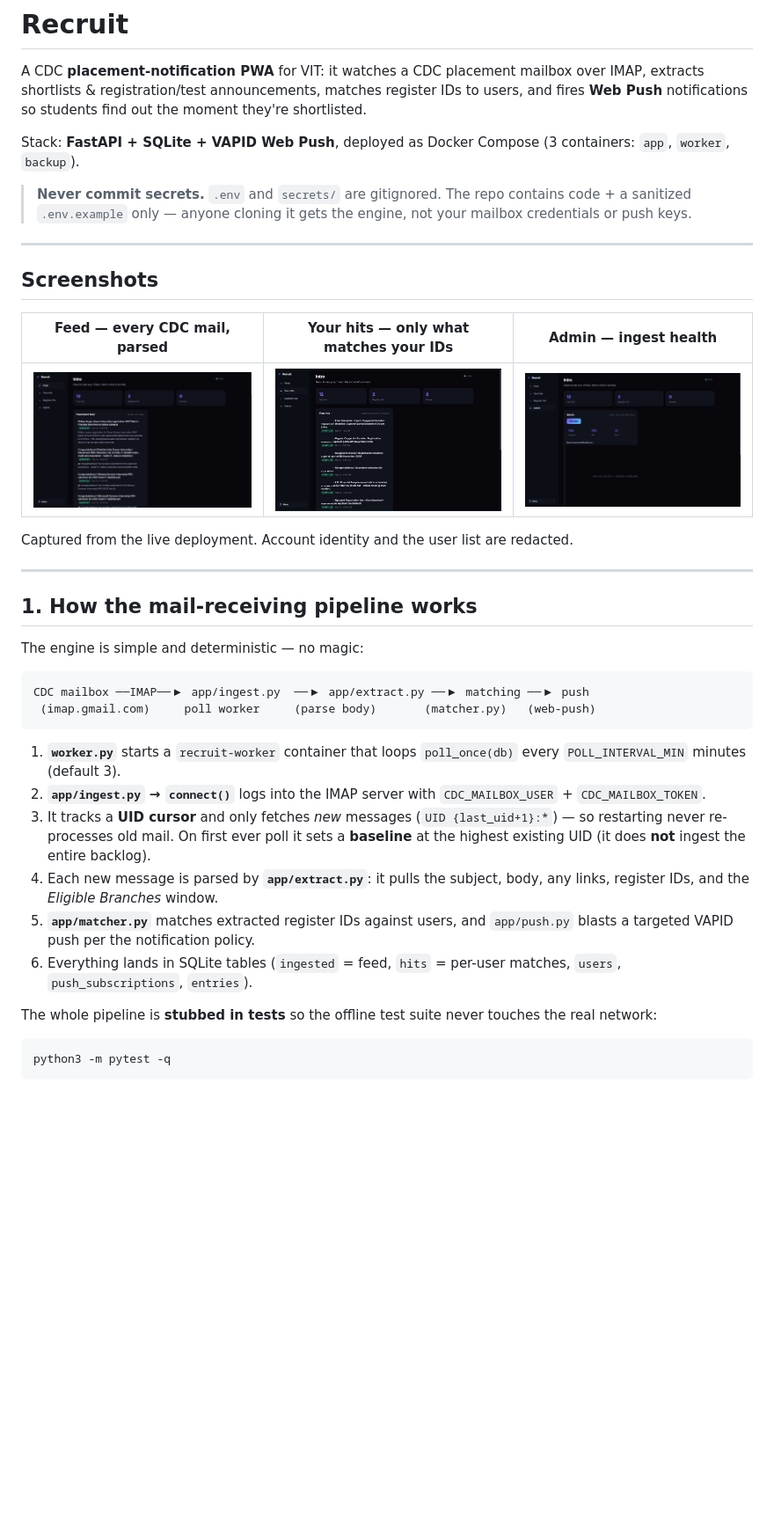
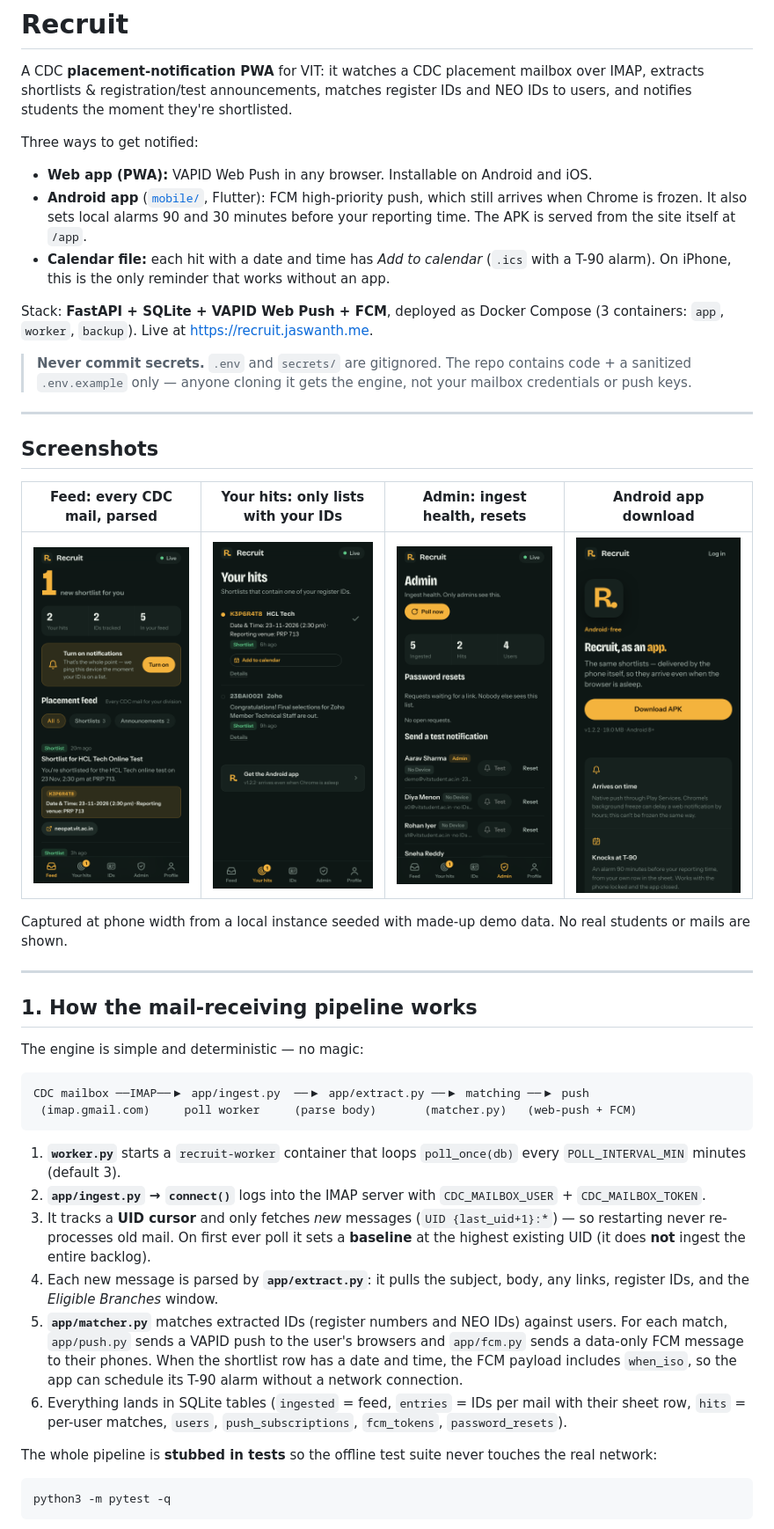
Before and after one commit to JkPadarthi/recruit, a Markdown page: README.md, the part around one of its changes. Shown at 88% size. Rendered like a GitHub page; pictures changed too: docs/screenshots/admin.png, docs/screenshots/android-download.png (added), docs/screenshots/feed.png; blank space fills up the shorter version.

````diff
--- a/README.md
+++ b/README.md
@@ -2,11 +2,19 @@
 
 A CDC **placement-notification PWA** for VIT: it watches a CDC placement mailbox
 over IMAP, extracts shortlists & registration/test announcements, matches
-register IDs to users, and fires **Web Push** notifications so students find out
-the moment they're shortlisted.
+register IDs and NEO IDs to users, and notifies students the moment they're shortlisted.
 
-Stack: **FastAPI + SQLite + VAPID Web Push**, deployed as Docker Compose (3
-containers: `app`, `worker`, `backup`).
+Three ways to get notified:
+
+- **Web app (PWA):** VAPID Web Push in any browser. Installable on Android and iOS.
+- **Android app** ([`mobile/`](./mobile), Flutter): FCM high-priority push, which
+  still arrives when Chrome is frozen. It also sets local alarms 90 and 30 minutes before
+  your reporting time. The APK is served from the site itself at `/app`.
+- **Calendar file:** each hit with a date and time has *Add to calendar* (`.ics`
+  with a T-90 alarm). On iPhone, this is the only reminder that works without an app.
+
+Stack: **FastAPI + SQLite + VAPID Web Push + FCM**, deployed as Docker Compose (3
+containers: `app`, `worker`, `backup`). Live at <https://recruit.jaswanth.me>.
 
 > **Never commit secrets.** `.env` and `secrets/` are gitignored. The repo
 > contains code + a sanitized `.env.example` only — anyone cloning it gets the
@@ -16,11 +24,11 @@ containers: `app`, `worker`, `backup`).
 
 ## Screenshots
 
-| Feed — every CDC mail, parsed | Your hits — only what matches your IDs | Admin — ingest health |
-|---|---|---|
-| ![Feed](docs/screenshots/feed.png) | ![Your hits](docs/screenshots/your-hits.png) | ![Admin](docs/screenshots/admin.png) |
+| Feed: every CDC mail, parsed | Your hits: only lists with your IDs | Admin: ingest health, resets | Android app download |
+|---|---|---|---|
+| ![Feed](docs/screenshots/feed.png) | ![Your hits](docs/screenshots/your-hits.png) | ![Admin](docs/screenshots/admin.png) | ![Android download page](docs/screenshots/android-download.png) |
 
-Captured from the live deployment. Account identity and the user list are redacted.
+Captured at phone width from a local instance seeded with made-up demo data. No real students or mails are shown.
 
 ---
 
@@ -30,7 +38,7 @@ The engine is simple and deterministic — no magic:
 
 ```
 CDC mailbox ──IMAP──▶ app/ingest.py  ──▶ app/extract.py ──▶ matching ──▶ push
- (imap.gmail.com)     poll worker     (parse body)       (matcher.py)   (web-push)
+ (imap.gmail.com)     poll worker     (parse body)       (matcher.py)   (web-push + FCM)
 ```
 
 1. **`worker.py`** starts a `recruit-worker` container that loops `poll_once(db)`
@@ -43,10 +51,14 @@ CDC mailbox ──IMAP──▶ app/ingest.py  ──▶ app/extract.py ──
    does **not** ingest the entire backlog).
 4. Each new message is parsed by **`app/extract.py`**: it pulls the subject,
    body, any links, register IDs, and the *Eligible Branches* window.
-5. **`app/matcher.py`** matches extracted register IDs against users, and
-   `app/push.py` blasts a targeted VAPID push per the notification policy.
-6. Everything lands in SQLite tables (`ingested` = feed, `hits` = per-user
-   matches, `users`, `push_subscriptions`, `entries`).
+5. **`app/matcher.py`** matches extracted IDs (register numbers and NEO IDs)
+   against users. For each match, `app/push.py` sends a VAPID push to the user's
+   browsers and `app/fcm.py` sends a data-only FCM message to their phones. When
+   the shortlist row has a date and time, the FCM payload includes `when_iso`, so
+   the app can schedule its T-90 alarm without a network connection.
+6. Everything lands in SQLite tables (`ingested` = feed, `entries` = IDs per mail
+   with their sheet row, `hits` = per-user matches, `users`, `push_subscriptions`,
+   `fcm_tokens`, `password_resets`).
 
 The whole pipeline is **stubbed in tests** so the offline test suite never
 touches the real network:
````
Also changed, not shown: other parts of README.md (+49 -3 lines).
